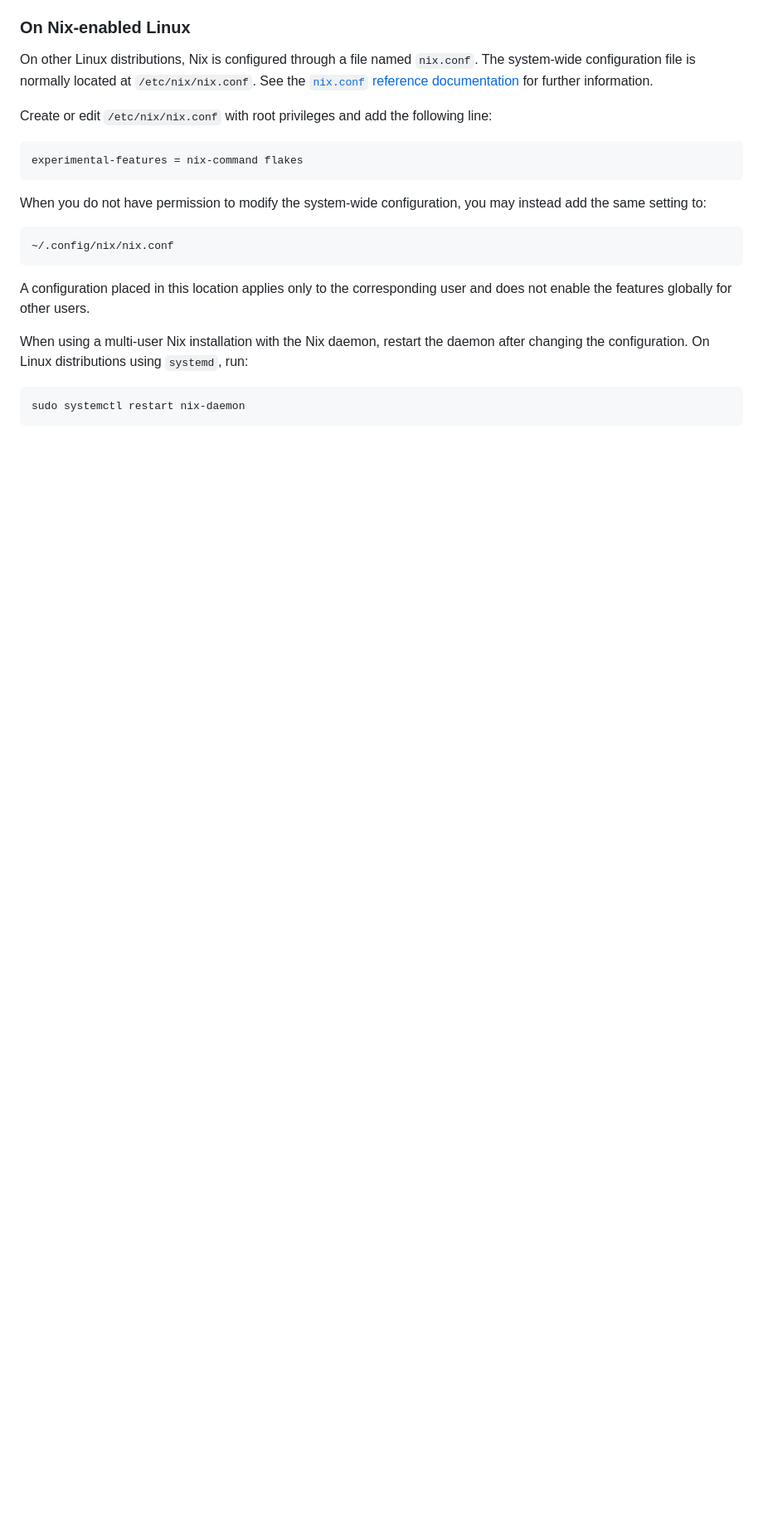
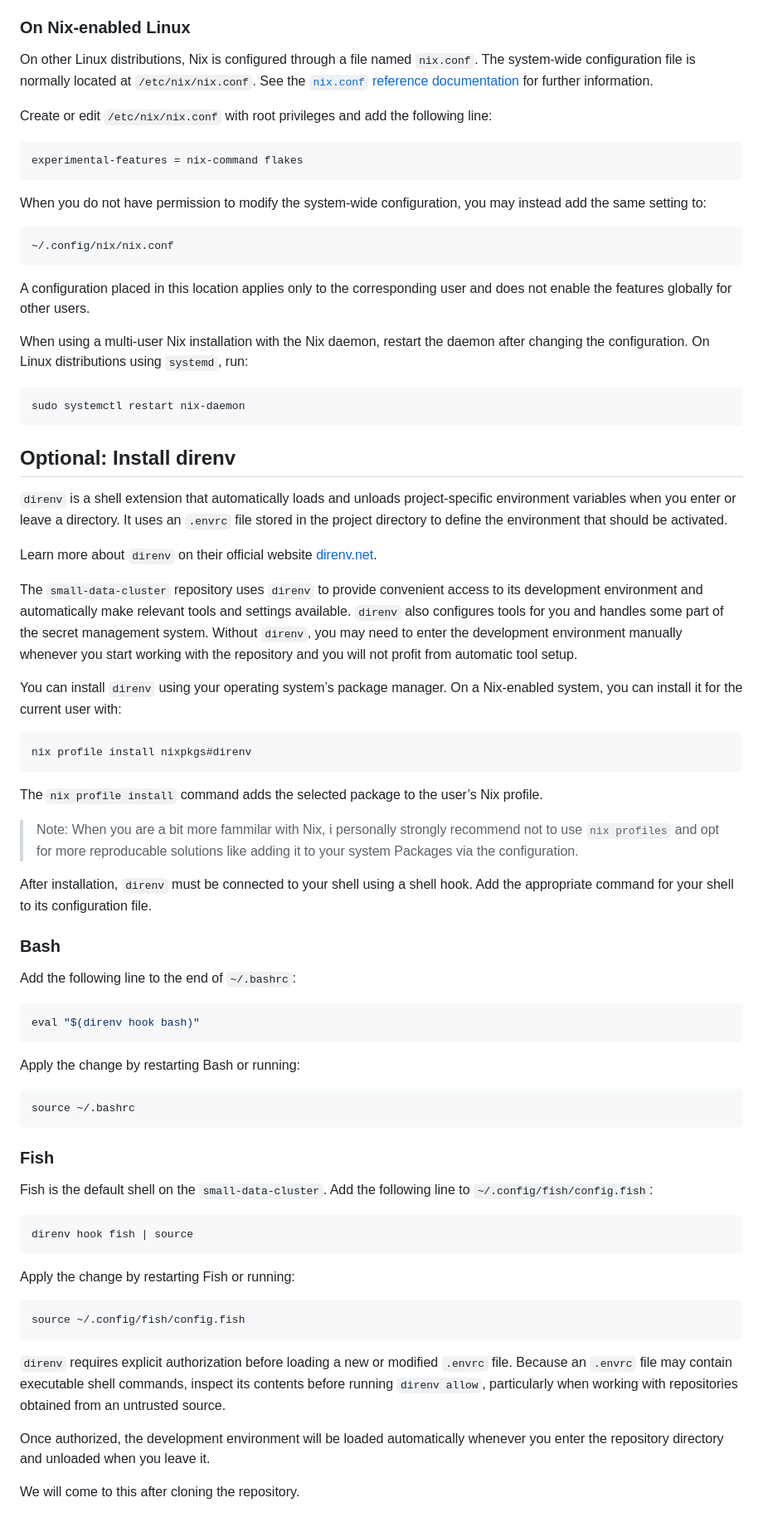
Before and after one commit to Soc-Poc-Team/sdc-hpc, a Markdown page: docs/admin/03-getting-started.md, the part around the change. Shown at 83% size. Rendered like a GitHub page; blank space fills up the shorter version.

Commit message:
docs: add direnv install

````diff
--- a/docs/admin/03-getting-started.md
+++ b/docs/admin/03-getting-started.md
@@ -106,3 +106,76 @@ after changing the configuration. On Linux distributions using `systemd`, run:
 ```bash
 sudo systemctl restart nix-daemon
 ```
+
+## Optional: Install direnv
+
+`direnv` is a shell extension that automatically loads and unloads
+project-specific environment variables when you enter or leave a directory. It
+uses an `.envrc` file stored in the project directory to define the environment
+that should be activated.
+
+Learn more about `direnv` on their official website
+[direnv.net](https://direnv.net/).
+
+The `small-data-cluster` repository uses `direnv` to provide convenient access
+to its development environment and automatically make relevant tools and
+settings available. `direnv` also configures tools for you and handles some part
+of the secret management system. Without `direnv`, you may need to enter the
+development environment manually whenever you start working with the repository
+and you will not profit from automatic tool setup.
+
+You can install `direnv` using your operating system’s package manager. On a
+Nix-enabled system, you can install it for the current user with:
+
+```bash
+nix profile install nixpkgs#direnv
+```
+
+The `nix profile install` command adds the selected package to the user’s Nix
+profile.
+
+> Note: When you are a bit more fammilar with Nix, i personally strongly
+> recommend not to use `nix profiles` and opt for more reproducable solutions
+> like adding it to your system Packages via the configuration.
+
+After installation, `direnv` must be connected to your shell using a shell hook.
+Add the appropriate command for your shell to its configuration file.
+
+### Bash
+
+Add the following line to the end of `~/.bashrc`:
+
+```bash
+eval "$(direnv hook bash)"
+```
+
+Apply the change by restarting Bash or running:
+
+```bash
+source ~/.bashrc
+```
+
+### Fish
+
+Fish is the default shell on the `small-data-cluster`. Add the following line to
+`~/.config/fish/config.fish`:
+
+```fish
+direnv hook fish | source
+```
+
+Apply the change by restarting Fish or running:
+
+```fish
+source ~/.config/fish/config.fish
+```
+
+`direnv` requires explicit authorization before loading a new or modified
+`.envrc` file. Because an `.envrc` file may contain executable shell commands,
+inspect its contents before running `direnv allow`, particularly when working
+with repositories obtained from an untrusted source.
+
+Once authorized, the development environment will be loaded automatically
+whenever you enter the repository directory and unloaded when you leave it.
+
+We will come to this after cloning the repository.
````
